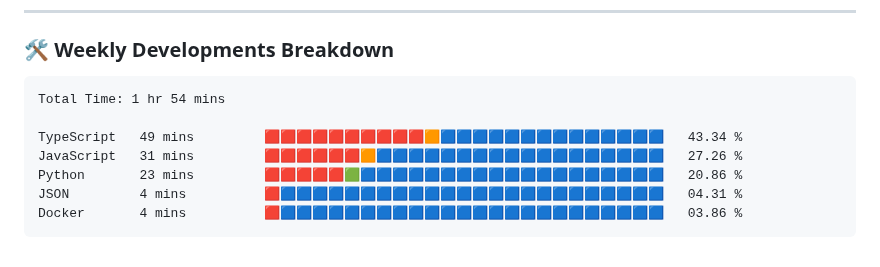
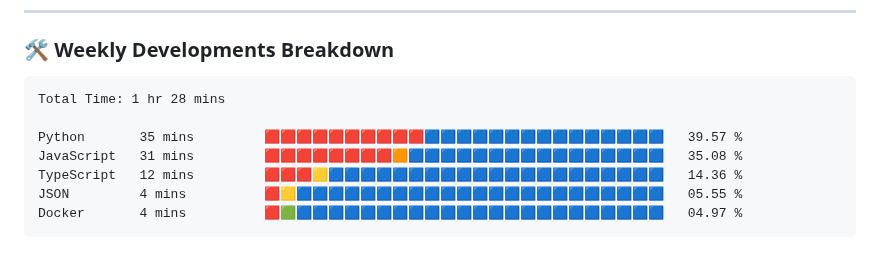
Before and after one commit to VulpritProoze/VulpritProoze, a Markdown page: README.md, the part around the change. Rendered like a GitHub page.

Commit message:
Updated waka-readme graph with new metrics

````diff
--- a/README.md
+++ b/README.md
@@ -82,13 +82,13 @@
 <!--START_SECTION:waka-->
 
 ```txt
-Total Time: 1 hr 54 mins
+Total Time: 1 hr 28 mins
 
-TypeScript   49 mins         🟥🟥🟥🟥🟥🟥🟥🟥🟥🟥🟧🟦🟦🟦🟦🟦🟦🟦🟦🟦🟦🟦🟦🟦🟦   43.34 %
-JavaScript   31 mins         🟥🟥🟥🟥🟥🟥🟧🟦🟦🟦🟦🟦🟦🟦🟦🟦🟦🟦🟦🟦🟦🟦🟦🟦🟦   27.26 %
-Python       23 mins         🟥🟥🟥🟥🟥🟩🟦🟦🟦🟦🟦🟦🟦🟦🟦🟦🟦🟦🟦🟦🟦🟦🟦🟦🟦   20.86 %
-JSON         4 mins          🟥🟦🟦🟦🟦🟦🟦🟦🟦🟦🟦🟦🟦🟦🟦🟦🟦🟦🟦🟦🟦🟦🟦🟦🟦   04.31 %
-Docker       4 mins          🟥🟦🟦🟦🟦🟦🟦🟦🟦🟦🟦🟦🟦🟦🟦🟦🟦🟦🟦🟦🟦🟦🟦🟦🟦   03.86 %
+Python       35 mins         🟥🟥🟥🟥🟥🟥🟥🟥🟥🟥🟦🟦🟦🟦🟦🟦🟦🟦🟦🟦🟦🟦🟦🟦🟦   39.57 %
+JavaScript   31 mins         🟥🟥🟥🟥🟥🟥🟥🟥🟧🟦🟦🟦🟦🟦🟦🟦🟦🟦🟦🟦🟦🟦🟦🟦🟦   35.08 %
+TypeScript   12 mins         🟥🟥🟥🟨🟦🟦🟦🟦🟦🟦🟦🟦🟦🟦🟦🟦🟦🟦🟦🟦🟦🟦🟦🟦🟦   14.36 %
+JSON         4 mins          🟥🟨🟦🟦🟦🟦🟦🟦🟦🟦🟦🟦🟦🟦🟦🟦🟦🟦🟦🟦🟦🟦🟦🟦🟦   05.55 %
+Docker       4 mins          🟥🟩🟦🟦🟦🟦🟦🟦🟦🟦🟦🟦🟦🟦🟦🟦🟦🟦🟦🟦🟦🟦🟦🟦🟦   04.97 %
 ```
 
 <!--END_SECTION:waka-->
````
